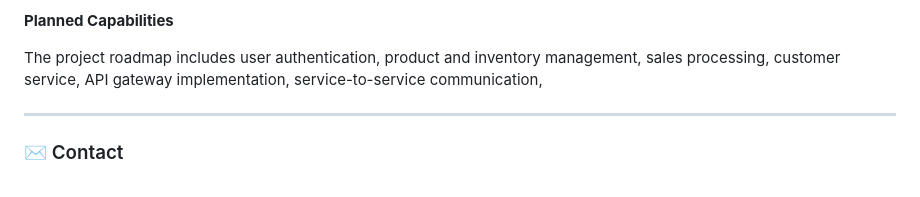
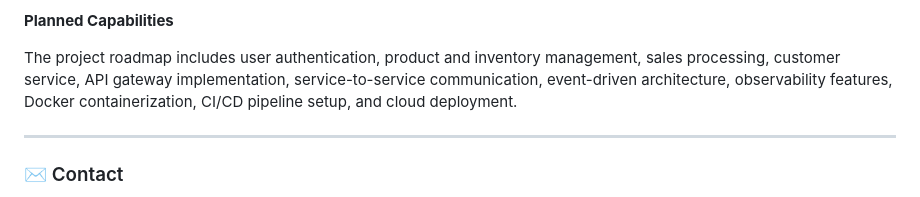
Before and after one commit to KleberVales/my_resume, a Markdown page: README.md, the part around the change. Rendered like a GitHub page.

Commit message:
Update project roadmap in README.md
Expanded project roadmap to include event-driven architecture, observability features, Docker containerization, CI/CD pipeline setup, and cloud deployment.

```diff
--- a/README.md
+++ b/README.md
@@ -47,7 +47,7 @@ Smart Sales Store is designed to evolve toward a microservices architecture, whe
 
 **Planned Capabilities**
 
-The project roadmap includes user authentication, product and inventory management, sales processing, customer service, API gateway implementation, service-to-service communication,
+The project roadmap includes user authentication, product and inventory management, sales processing, customer service, API gateway implementation, service-to-service communication, event-driven architecture, observability features, Docker containerization, CI/CD pipeline setup, and cloud deployment.
 
 
 ---
```
